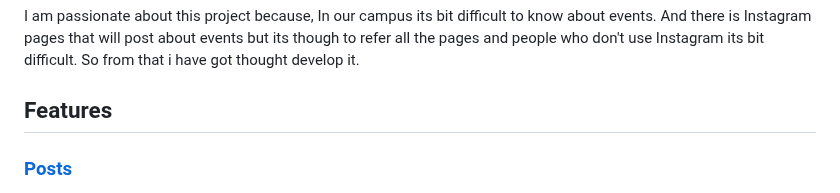
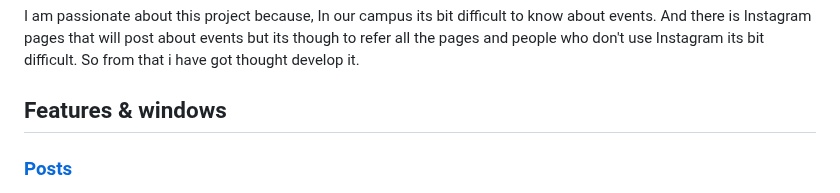
Before and after one commit to asifihsan/UniMedia, a Markdown page: README.md, the part around the change. Rendered like a GitHub page.

```diff
--- a/README.md
+++ b/README.md
@@ -14,7 +14,7 @@ UniMedia a college event book. Here Admin can post new upcoming events going hap
 ## Motivation
 I am passionate about this project because, In our campus its bit difficult to know about events. And there is Instagram pages that will post about events but its though to refer all the pages and people who don't use Instagram its bit difficult. So from that i have got thought develop it.
 
-## Features
+## Features & windows
 ### [Posts](http://unimedia.free.nf/)
 - User and Admin can see the latest posts and Old posts posted bu admin in this window.
 - In this post it shows Title, Description, who's post, posted date, Post ID and video or image if there is.
```
